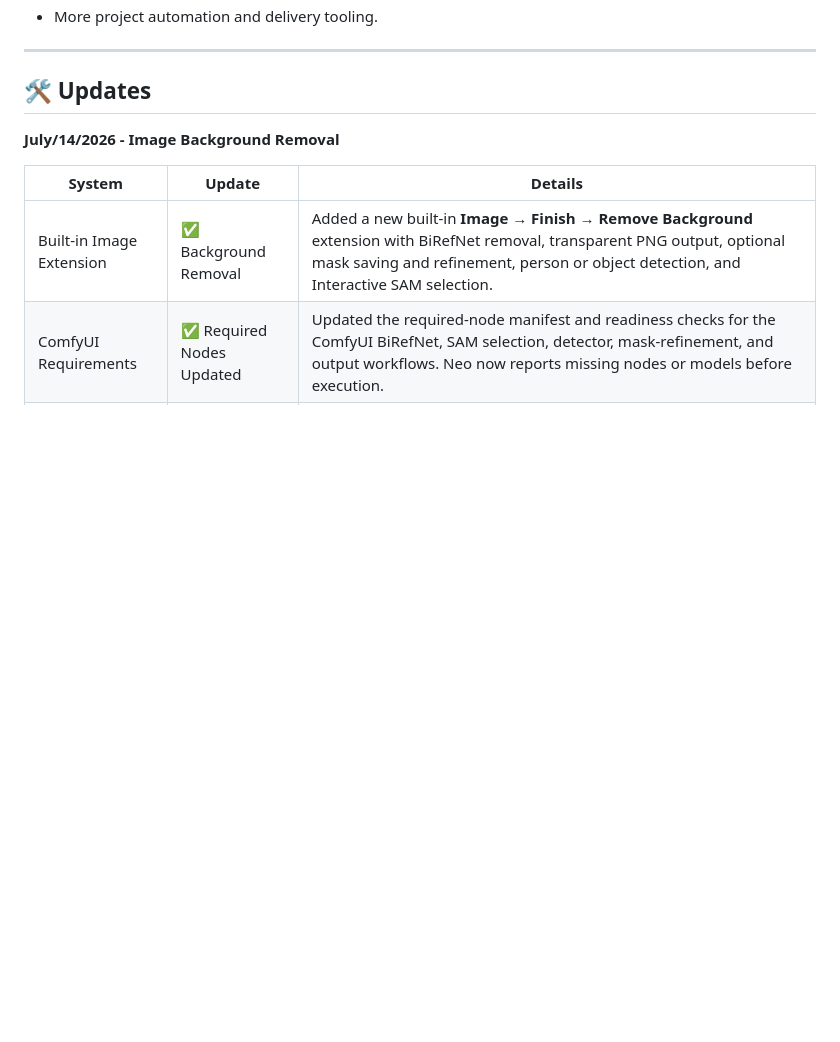
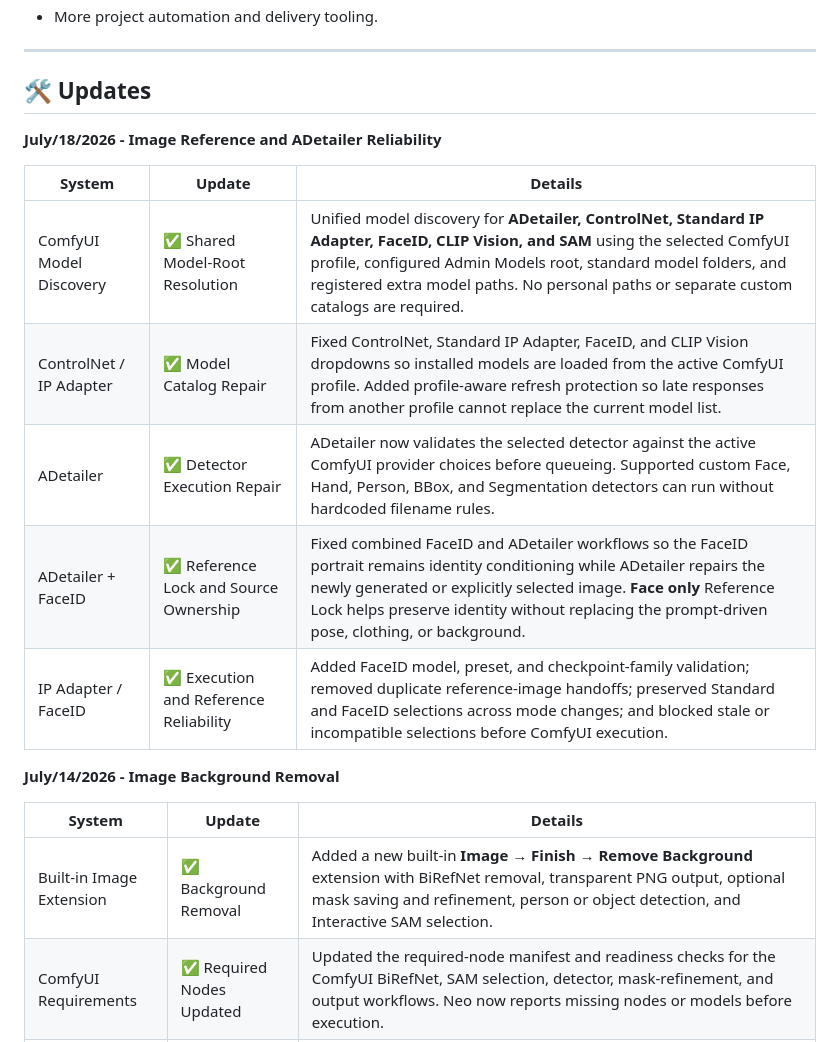
Before and after one commit to MoodPixel/Neo_Studio_V2, a Markdown page: README.md, the part around the change. Drawn GitHub-style; blank space fills up the shorter version.

Commit message:
Add July 18, 2026 updates to README
Added updates for July 18, 2026, detailing improvements to ComfyUI Model Discovery, ControlNet, ADetailer, and FaceID functionalities.

```diff
--- a/README.md
+++ b/README.md
@@ -125,6 +125,16 @@ Still evolving:
 ---
 
 ## 🛠️ Updates
+
+**July/18/2026 - Image Reference and ADetailer Reliability**
+
+| System | Update | Details |
+|---|---|---|
+| ComfyUI Model Discovery | ✅ Shared Model-Root Resolution | Unified model discovery for **ADetailer, ControlNet, Standard IP Adapter, FaceID, CLIP Vision, and SAM** using the selected ComfyUI profile, configured Admin Models root, standard model folders, and registered extra model paths. No personal paths or separate custom catalogs are required. |
+| ControlNet / IP Adapter | ✅ Model Catalog Repair | Fixed ControlNet, Standard IP Adapter, FaceID, and CLIP Vision dropdowns so installed models are loaded from the active ComfyUI profile. Added profile-aware refresh protection so late responses from another profile cannot replace the current model list. |
+| ADetailer | ✅ Detector Execution Repair | ADetailer now validates the selected detector against the active ComfyUI provider choices before queueing. Supported custom Face, Hand, Person, BBox, and Segmentation detectors can run without hardcoded filename rules. |
+| ADetailer + FaceID | ✅ Reference Lock and Source Ownership | Fixed combined FaceID and ADetailer workflows so the FaceID portrait remains identity conditioning while ADetailer repairs the newly generated or explicitly selected image. **Face only** Reference Lock helps preserve identity without replacing the prompt-driven pose, clothing, or background. |
+| IP Adapter / FaceID | ✅ Execution and Reference Reliability | Added FaceID model, preset, and checkpoint-family validation; removed duplicate reference-image handoffs; preserved Standard and FaceID selections across mode changes; and blocked stale or incompatible selections before ComfyUI execution. |
 
 **July/14/2026 - Image Background Removal**
 
```
